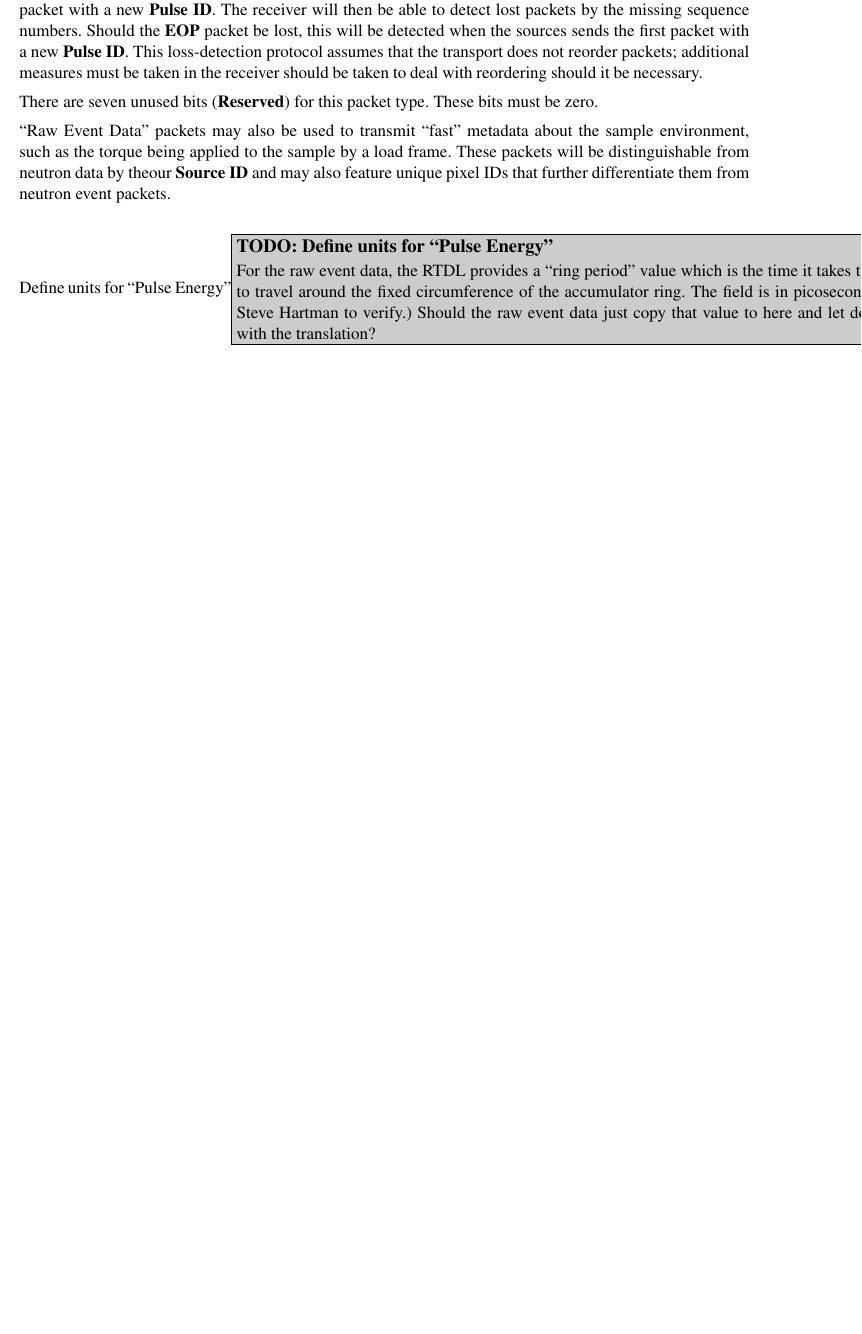
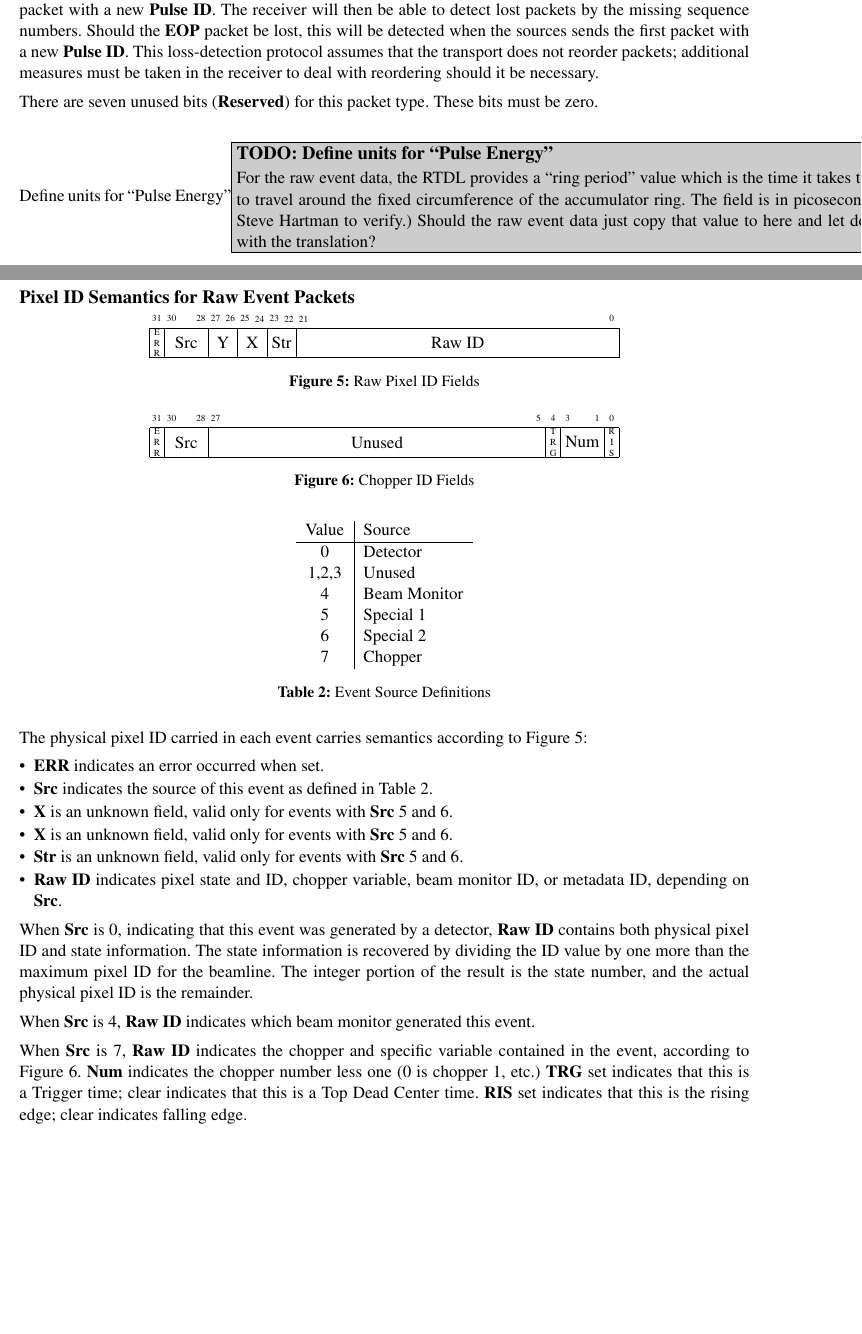
Before and after one commit to ADARA-Neutrons/adara, a LaTeX document (1_Network_Protocol/standalone.tex, which reads 1_Network_Protocol/component.tex): part of page 5 of 28 before the commit and two parts of pages 5 and 6 of 29 after it, the two joined at a grey line, cut so that both start at the same text, the shorter picture padded with empty space. Compiled offline with pdfLaTeX; a LaTeX package or settings file that is missing is left out.

Commit message:
Add breakout of raw physical pixel IDs

```diff
--- a/1_Network_Protocol/component.tex
+++ b/1_Network_Protocol/component.tex
@@ -231,14 +231,9 @@ with a new {\bf Pulse ID}. The receiver will then be able to detect lost
 packets by the missing sequence numbers. Should the {\bf EOP} packet be lost,
 this will be detected when the sources sends the first packet with a new {\bf
 Pulse ID}. This loss-detection protocol assumes that the transport does not
-reorder packets; additional measures must be taken in the receiver should be
-taken to deal with reordering should it be necessary.
+reorder packets; additional measures must be taken in the receiver
+to deal with reordering should it be necessary.
 
 There are seven unused bits ({\bf Reserved}) for this packet type. These bits
 must be zero.
 
-``Raw Event Data'' packets may also be used to transmit ``fast'' metadata
-about the sample environment, such as the torque being applied to the sample
-by a load frame. These packets will be distinguishable from neutron data
-by theour {\bf Source ID} and may also feature unique pixel IDs that further
-differentiate them from neutron event packets.
@@ -245,3 +248,5 @@ differentiate them from neutron event packets.
+  \label{fig:protocol_packet_event_data}
+\end{figure}
 
 \todo{Define units for ``Pulse Energy''}{%
 For the raw event data, the RTDL provides a ``ring period'' value which is
@@ -253,6 +258,16 @@ and let downstream deal with the translation?}
 It is discussed in ``Neutron Event Timing'', but we need to be specific
 about it anywhere it could be confused.}
 
-\begin{figure}
+\newpage
+{\large \bf Pixel ID Semantics for Raw Event Packets}
+
+\begin{figure}[h]
   \centering
   \begin{bytefield}{32}
+    \bitheader{31,30,28,27,26,25,24,23,22,21,0} \\
+    \bitbox{1}{\tiny E \\ R \\ R} &
+    \bitbox{3}{Src} &
+    \bitbox{2}{Y} &
+    \bitbox{2}{X} &
+    \bitbox{2}{Str} &
+    \bitbox{22}{Raw ID}
@@ -262,7 +274,72 @@ about it anywhere it could be confused.}
   \end{bytefield}
-  \caption{Event Data Format}
-  \label{fig:protocol_packet_event_data}
+  \caption{Raw Pixel ID Fields}
+  \label{fig:protocol_raw_pixel_id}
 \end{figure}
+
+\begin{figure}[h]
+  \centering
+  \begin{bytefield}{32}
+    \bitheader{31,30,28,27,5,4,3,1,0} \\
+    \bitbox{1}{\tiny E \\ R \\ R} &
+    \bitbox{3}{Src} &
+    \bitbox{23}{Unused} &
+    \bitbox{1}{\tiny T \\ R \\ G} &
+    \bitbox{3}{Num} &
+    \bitbox{1}{\tiny R \\ I \\ S} &
+  \end{bytefield}
+  \caption{Chopper ID Fields}
+  \label{fig:protocol_chopper_id}
+\end{figure}
+
+\begin{table}[h]
+  \begin{center}
+    \begin{tabular}{c | l}
+	Value & Source \\
+	\hline
+	0 & Detector \\
+	1,2,3 & Unused \\
+	4 & Beam Monitor \\
+	5 & Special 1 \\
+	6 & Special 2 \\
+	7 & Chopper \\
+    \end{tabular}
+  \end{center}
+  \caption {Event Source Definitions}
+  \label{table:protocol_event_source_id}
+\end{table}
+
+The physical pixel ID carried in each event carries semantics according to
+Figure~\ref{fig:protocol_raw_pixel_id}:
+\begin{itemize}
+\item {\bf ERR} indicates an error occurred when set.
+\item {\bf Src} indicates the source of this event as defined in
+Table~\ref{table:protocol_event_source_id}.
+\item {\bf X} is an unknown field, valid only for events with {\bf Src}
+5 and 6.
+\item {\bf X} is an unknown field, valid only for events with {\bf Src}
+5 and 6.
+\item {\bf Str} is an unknown field, valid only for events with {\bf Src}
+5 and 6.
+\item {\bf Raw ID} indicates pixel state and ID, chopper variable, beam
+monitor ID, or metadata ID, depending on {\bf Src}.
+\end{itemize}
+
+When {\bf Src} is 0, indicating that this event was generated by a detector,
+{\bf Raw ID} contains both physical pixel ID and state information. The
+state information is recovered by dividing the ID value by one more
+than the maximum pixel ID for the beamline. The integer portion of the
+result is the state number, and the actual physical pixel ID is the
+remainder.
+
+When {\bf Src} is 4, {\bf Raw ID} indicates which beam monitor generated
+this event.
+
+When {\bf Src} is 7, {\bf Raw ID} indicates the chopper and specific variable
+contained in the event, according to Figure~\ref{fig:protocol_chopper_id}.
+{\bf Num} indicates the chopper number less one (0 is chopper 1, etc.)
+{\bf TRG} set indicates that this is a Trigger time; clear indicates that
+this is a Top Dead Center time. {\bf RIS} set indicates that this is the
+rising edge; clear indicates falling edge.
 
 \newpage
 \subsubsection{Detector System: Real Time Data Link Information}
```
Also changed, not shown: 1_Network_Protocol/component.tex (11 more changed lines).
